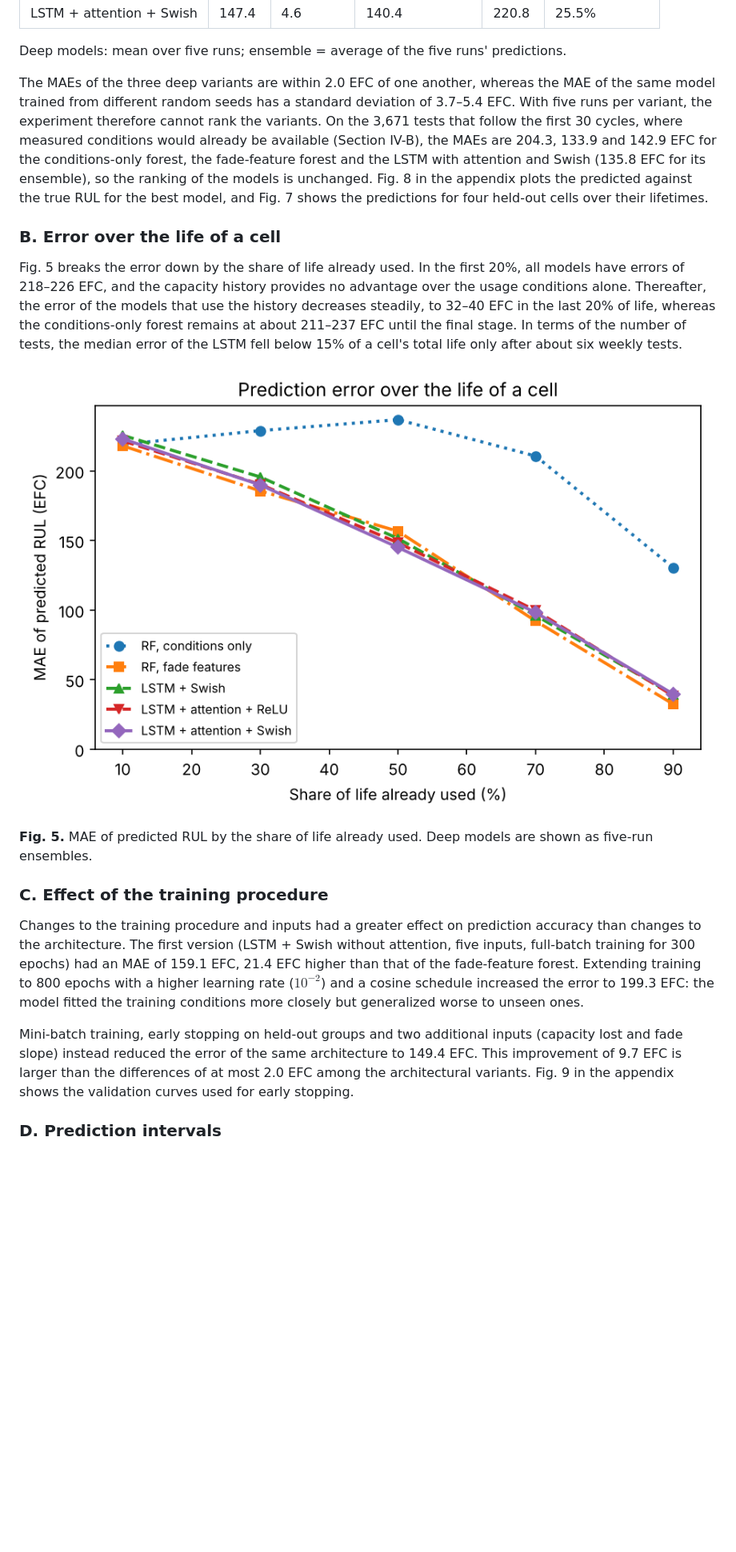
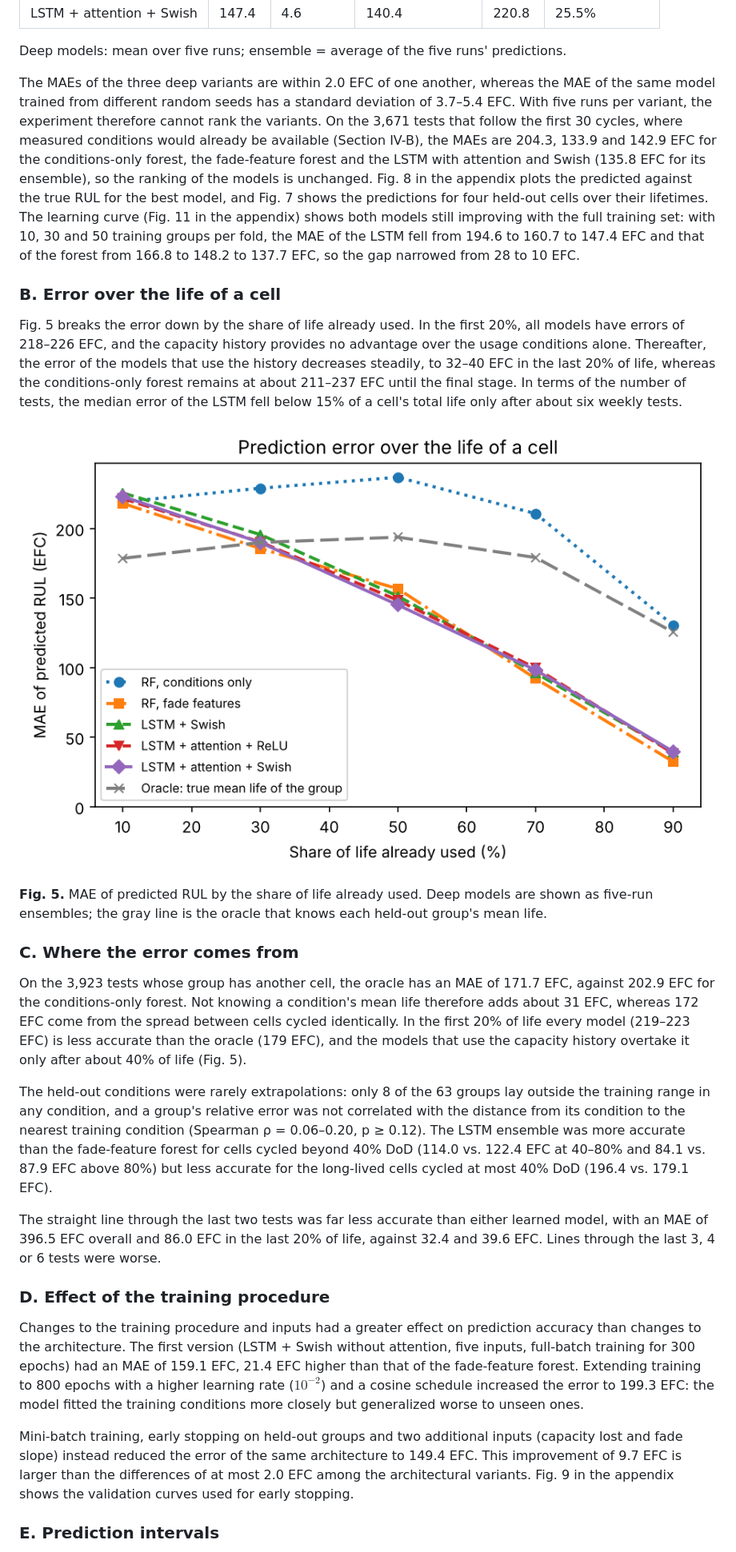
Before and after one commit to junbo9/battery-rul-lstm-attention, a Markdown page: README.md, the part around one of its changes. Shown at 80% size. Drawn GitHub-style; pictures changed too: figures/error_over_life.png; blank space fills up the shorter version.

```diff
--- a/README.md
+++ b/README.md
@@ -241,7 +249,7 @@ Table IV summarizes the results. The largest improvement comes from giving a mod
 
 Deep models: mean over five runs; ensemble = average of the five runs' predictions.
 
-The MAEs of the three deep variants are within 2.0 EFC of one another, whereas the MAE of the same model trained from different random seeds has a standard deviation of 3.7–5.4 EFC. With five runs per variant, the experiment therefore cannot rank the variants. On the 3,671 tests that follow the first 30 cycles, where measured conditions would already be available (Section IV-B), the MAEs are 204.3, 133.9 and 142.9 EFC for the conditions-only forest, the fade-feature forest and the LSTM with attention and Swish (135.8 EFC for its ensemble), so the ranking of the models is unchanged. Fig. 8 in the appendix plots the predicted against the true RUL for the best model, and Fig. 7 shows the predictions for four held-out cells over their lifetimes.
+The MAEs of the three deep variants are within 2.0 EFC of one another, whereas the MAE of the same model trained from different random seeds has a standard deviation of 3.7–5.4 EFC. With five runs per variant, the experiment therefore cannot rank the variants. On the 3,671 tests that follow the first 30 cycles, where measured conditions would already be available (Section IV-B), the MAEs are 204.3, 133.9 and 142.9 EFC for the conditions-only forest, the fade-feature forest and the LSTM with attention and Swish (135.8 EFC for its ensemble), so the ranking of the models is unchanged. Fig. 8 in the appendix plots the predicted against the true RUL for the best model, and Fig. 7 shows the predictions for four held-out cells over their lifetimes. The learning curve (Fig. 11 in the appendix) shows both models still improving with the full training set: with 10, 30 and 50 training groups per fold, the MAE of the LSTM fell from 194.6 to 160.7 to 147.4 EFC and that of the forest from 166.8 to 148.2 to 137.7 EFC, so the gap narrowed from 28 to 10 EFC.
 
 ### B. Error over the life of a cell
 
@@ -249,13 +257,21 @@ Fig. 5 breaks the error down by the share of life already used. In the first 20%
 
 ![MAE of predicted RUL by the share of life already used](figures/error_over_life.png)
 
-**Fig. 5.** MAE of predicted RUL by the share of life already used. Deep models are shown as five-run ensembles.
+**Fig. 5.** MAE of predicted RUL by the share of life already used. Deep models are shown as five-run ensembles; the gray line is the oracle that knows each held-out group's mean life.
 
-### C. Effect of the training procedure
+### C. Where the error comes from
+
+On the 3,923 tests whose group has another cell, the oracle has an MAE of 171.7 EFC, against 202.9 EFC for the conditions-only forest. Not knowing a condition's mean life therefore adds about 31 EFC, whereas 172 EFC come from the spread between cells cycled identically. In the first 20% of life every model (219–223 EFC) is less accurate than the oracle (179 EFC), and the models that use the capacity history overtake it only after about 40% of life (Fig. 5).
+
+The held-out conditions were rarely extrapolations: only 8 of the 63 groups lay outside the training range in any condition, and a group's relative error was not correlated with the distance from its condition to the nearest training condition (Spearman ρ = 0.06–0.20, p ≥ 0.12). The LSTM ensemble was more accurate than the fade-feature forest for cells cycled beyond 40% DoD (114.0 vs. 122.4 EFC at 40–80% and 84.1 vs. 87.9 EFC above 80%) but less accurate for the long-lived cells cycled at most 40% DoD (196.4 vs. 179.1 EFC).
+
+The straight line through the last two tests was far less accurate than either learned model, with an MAE of 396.5 EFC overall and 86.0 EFC in the last 20% of life, against 32.4 and 39.6 EFC. Lines through the last 3, 4 or 6 tests were worse.
+
+### D. Effect of the training procedure
 
 Changes to the training procedure and inputs had a greater effect on prediction accuracy than changes to the architecture. The first version (LSTM + Swish without attention, five inputs, full-batch training for 300 epochs) had an MAE of 159.1 EFC, 21.4 EFC higher than that of the fade-feature forest. Extending training to 800 epochs with a higher learning rate ($10^{-2}$) and a cosine schedule increased the error to 199.3 EFC: the model fitted the training conditions more closely but generalized worse to unseen ones.
 
 Mini-batch training, early stopping on held-out groups and two additional inputs (capacity lost and fade slope) instead reduced the error of the same architecture to 149.4 EFC. This improvement of 9.7 EFC is larger than the differences of at most 2.0 EFC among the architectural variants. Fig. 9 in the appendix shows the validation curves used for early stopping.
 
-### D. Prediction intervals
+### E. Prediction intervals
 
```
Also changed, not shown: other parts of README.md (+39 -23 lines), figures/learning_curve.png (added), 7 other files.
